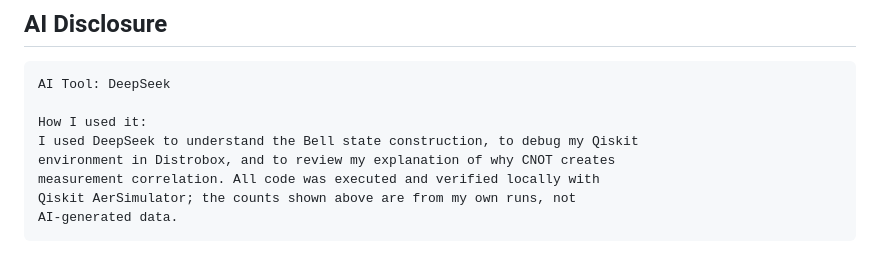
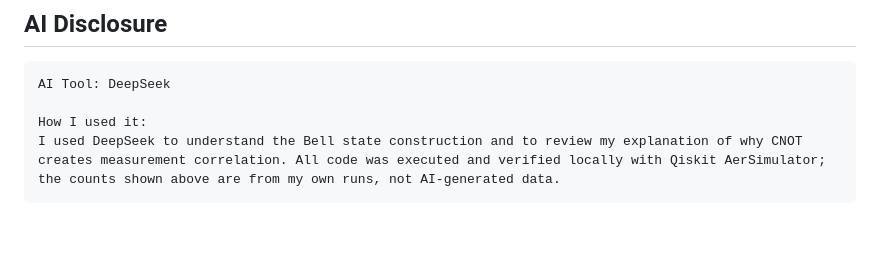
Before and after one commit to zaephyrz/quantum-safe, a Markdown page: README.md, the part around the change. Drawn GitHub-style; blank space fills up the shorter version.

Commit message:
README AI Disclosure polishing

````diff
--- a/README.md
+++ b/README.md
@@ -245,9 +245,5 @@ quantum-safe/
 AI Tool: DeepSeek
 
 How I used it:
-I used DeepSeek to understand the Bell state construction, to debug my Qiskit
-environment in Distrobox, and to review my explanation of why CNOT creates
-measurement correlation. All code was executed and verified locally with
-Qiskit AerSimulator; the counts shown above are from my own runs, not
-AI-generated data.
+I used DeepSeek to understand the Bell state construction and to review my explanation of why CNOT creates measurement correlation. All code was executed and verified locally with Qiskit AerSimulator; the counts shown above are from my own runs, not AI-generated data.
 ```
````
